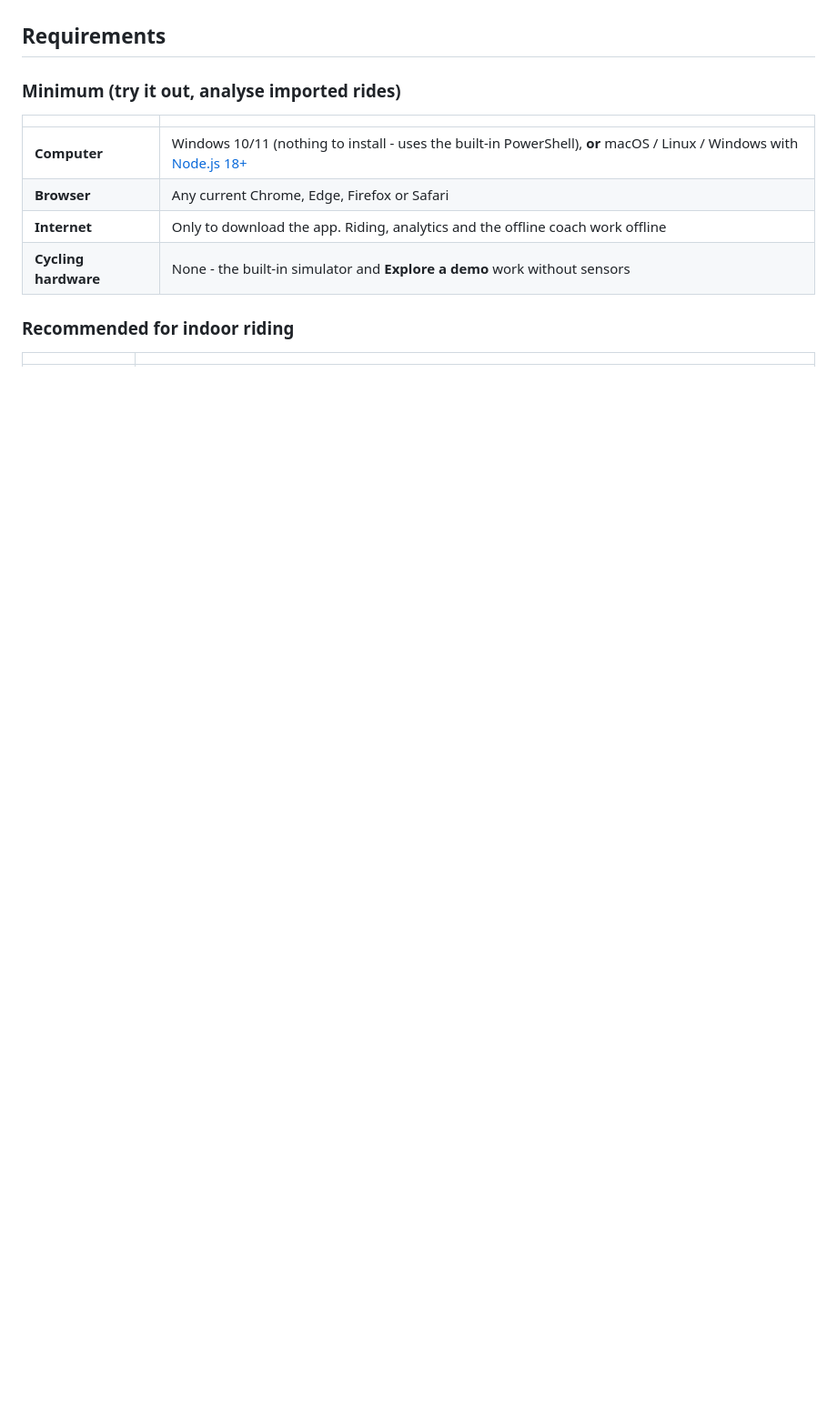
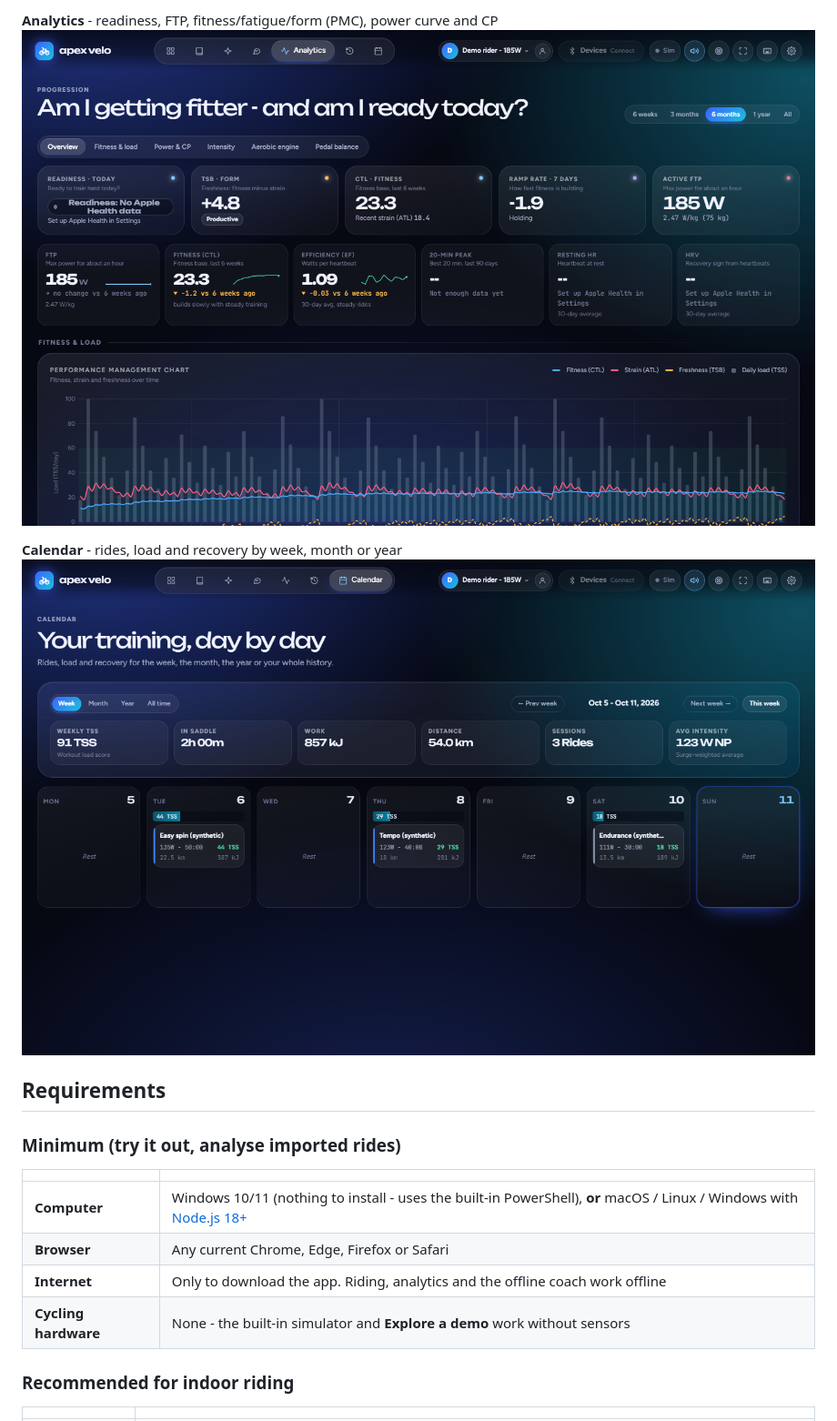
Before and after one commit to dacronje-quant/Apex-Velo-Lab, a Markdown page: README.md, the part around one of its changes. Shown at 91% size. Rendered like a GitHub page; pictures changed too: docs/images/analytics.png (added), docs/images/calendar.png (added); blank space fills up the shorter version.

Commit message:
Add demo screenshots to README and remove internal dev notes
Screenshots come from the synthetic demo (Explore a demo), no real rider data.

Co-Authored-By: Claude Opus 5.5 <noreply@anthropic.com>

```diff
--- a/README.md
+++ b/README.md
@@ -6,3 +20,8 @@ No account, no cloud service, no subscription. Your rides stay in your browser a
+**Analytics** - readiness, FTP, fitness/fatigue/form (PMC), power curve and CP
+![Analytics](docs/images/analytics.png)
+
+**Calendar** - rides, load and recovery by week, month or year
+![Calendar](docs/images/calendar.png)
 
 ## Requirements
 
```
Also changed, not shown: other parts of README.md (+14 -0 lines), docs/dev/BLUETOOTH-IMPLEMENTED.md (deleted, +0 -37 lines), docs/dev/BLUETOOTH-PROPOSAL.md (deleted, +0 -55 lines), docs/dev/COACH-USABILITY-UPDATES.md (deleted, +0 -36 lines), docs/dev/POWER-ANALYTICS.md (deleted, +0 -86 lines), docs/dev/SLIPSTREAM-UI-REVIEW.md (deleted, +0 -130 lines), docs/images/ai-coach.png (added), docs/images/cockpit.png (added), docs/images/workouts.png (added).
